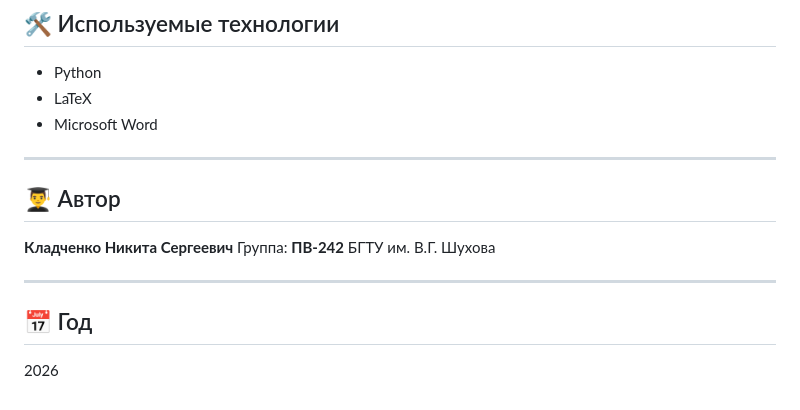
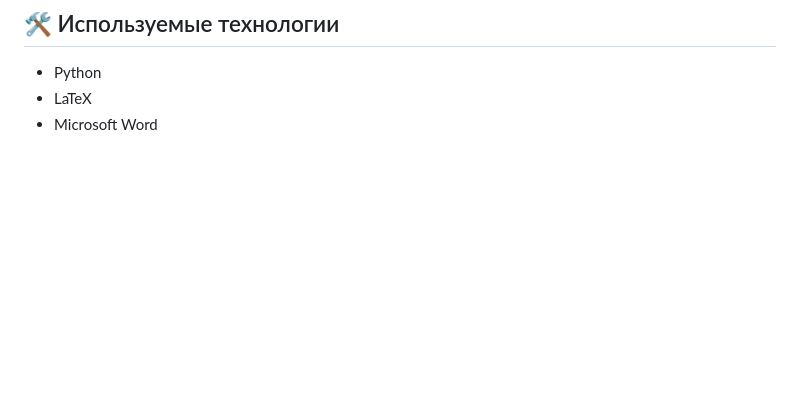
Before and after one commit to Niki4pro2/Lab2IO, a Markdown page: README.md, the part around the change. Rendered like a GitHub page; blank space fills up the shorter version.

```diff
--- a/README.md
+++ b/README.md
@@ -137,17 +137,3 @@ python src/Prog1.py
 * Python
 * LaTeX
 * Microsoft Word
-
----
-
-## 👨‍🎓 Автор
-
-**Кладченко Никита Сергеевич**
-Группа: **ПВ-242**
-БГТУ им. В.Г. Шухова
-
----
-
-## 📅 Год
-
-2026
```
